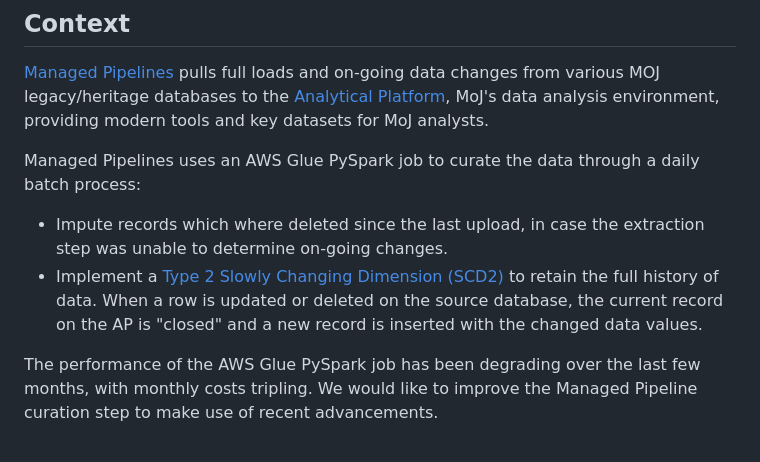
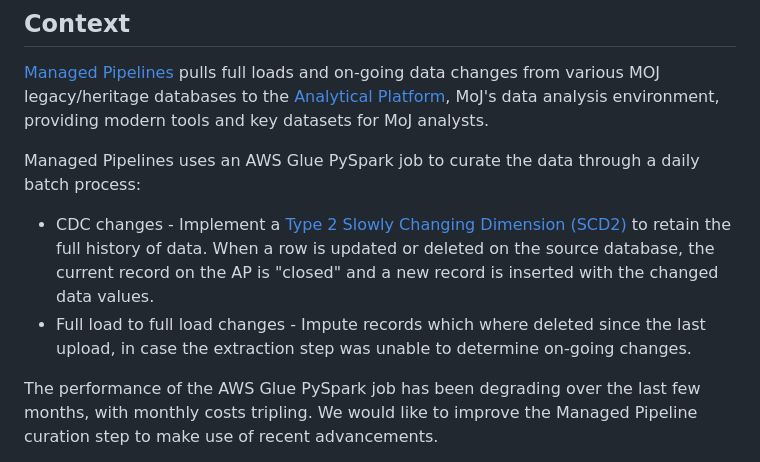
Before and after one commit to moj-analytical-services/iceberg-evaluation, a Markdown page: README.md, the part around the change printed below. Drawn GitHub-style.

```diff
--- a/README.md
+++ b/README.md
@@ -6,8 +6,8 @@
 
 Managed Pipelines uses an AWS Glue PySpark job to curate the data through a daily batch process:
 
-- Impute records which where deleted since the last upload, in case the extraction step was unable to determine on-going changes.
-- Implement a [Type 2 Slowly Changing Dimension (SCD2)](https://en.wikipedia.org/wiki/Slowly_changing_dimension) to retain the full history of data. When a row is updated or deleted on the source database, the current record on the AP is "closed" and a new record is inserted with the changed data values.
+- CDC changes - Implement a [Type 2 Slowly Changing Dimension (SCD2)](https://en.wikipedia.org/wiki/Slowly_changing_dimension) to retain the full history of data. When a row is updated or deleted on the source database, the current record on the AP is "closed" and a new record is inserted with the changed data values.
+- Full load to full load changes - Impute records which where deleted since the last upload, in case the extraction step was unable to determine on-going changes.
 
 The performance of the AWS Glue PySpark job has been degrading over the last few months, with monthly costs tripling. We would like to improve the Managed Pipeline curation step to make use of recent advancements.
 
```
Also changed, not shown: other parts of README.md (+9 -3 lines), MPM_raw_hist_top20.png (added).
